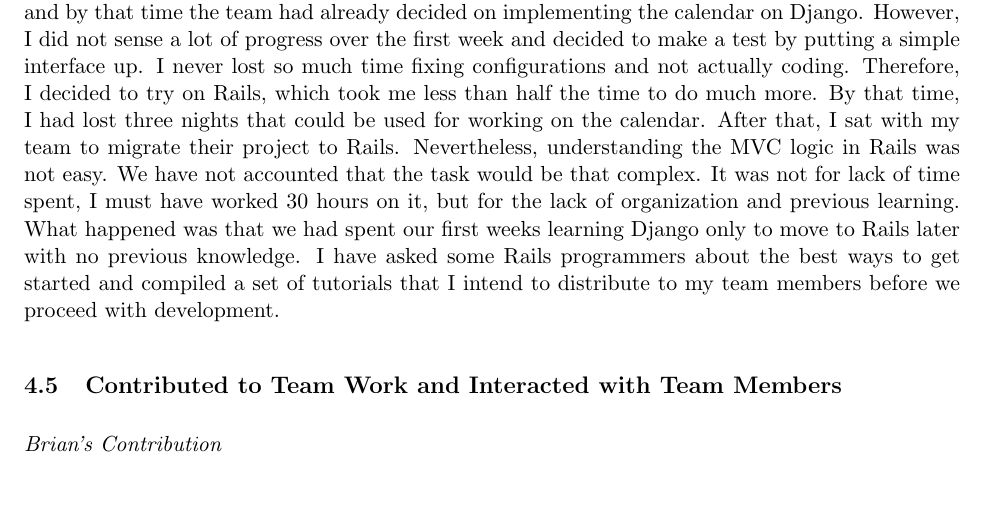
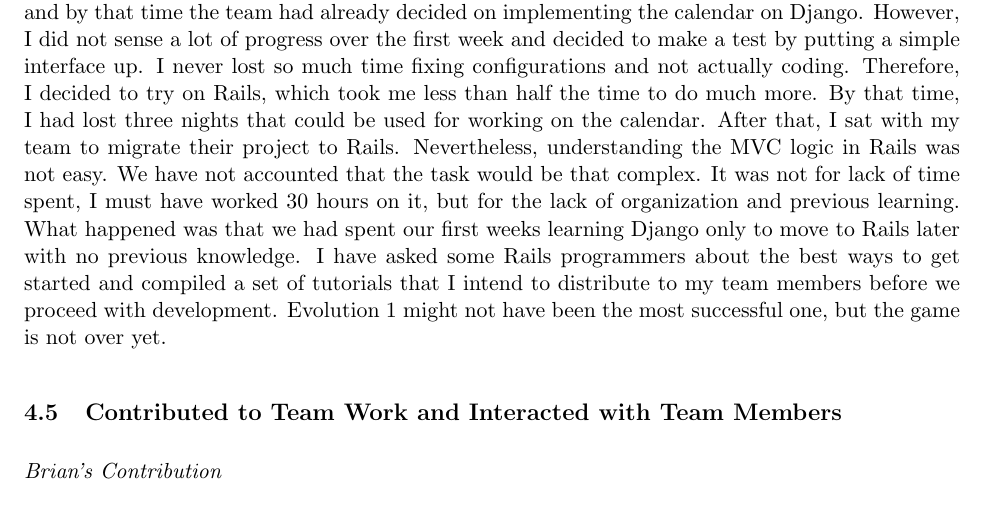
Before and after one commit to henriquemoraes8/EdgeCalOnRails, a LaTeX document (Documentation/Analysis.tex): part of page 6 of 7, cut so that both start at the same text. Compiled offline with pdfLaTeX.

Commit message:
more doc

```diff
--- a/Documentation/Analysis.tex
+++ b/Documentation/Analysis.tex
@@ -173,7 +173,7 @@ The fact that we made a decision part way through the development process to swi
 
 \textit{Henrique's Contribution}
 
-Django seemed as promising as any other language to start the project. I came late to the group and by that time the team had already decided on implementing the calendar on Django. However, I did not sense a lot of progress over the first week and decided to make a test by putting a simple interface up. I never lost so much time fixing configurations and not actually coding. Therefore, I decided to try on Rails, which took me less than half the time to do much more. By that time, I had lost three nights that could be used for working on the calendar. After that, I sat with my team to migrate their project to Rails. Nevertheless, understanding the MVC logic in Rails was not easy. We have not accounted that the task would be that complex. It was not for lack of time spent, I must have worked 30 hours on it, but for the lack of organization and previous learning. What happened was that we had spent our first weeks learning Django only to move to Rails later with no previous knowledge. I have asked some Rails programmers about the best ways to get started and compiled a set of tutorials that I intend to distribute to my team members before we proceed with development.
+Django seemed as promising as any other language to start the project. I came late to the group and by that time the team had already decided on implementing the calendar on Django. However, I did not sense a lot of progress over the first week and decided to make a test by putting a simple interface up. I never lost so much time fixing configurations and not actually coding. Therefore, I decided to try on Rails, which took me less than half the time to do much more. By that time, I had lost three nights that could be used for working on the calendar. After that, I sat with my team to migrate their project to Rails. Nevertheless, understanding the MVC logic in Rails was not easy. We have not accounted that the task would be that complex. It was not for lack of time spent, I must have worked 30 hours on it, but for the lack of organization and previous learning. What happened was that we had spent our first weeks learning Django only to move to Rails later with no previous knowledge. I have asked some Rails programmers about the best ways to get started and compiled a set of tutorials that I intend to distribute to my team members before we proceed with development. Evolution 1 might not have been the most successful one, but the game is not over yet.
 
 \subsection{Contributed to Team Work and Interacted with Team Members}
 
```
